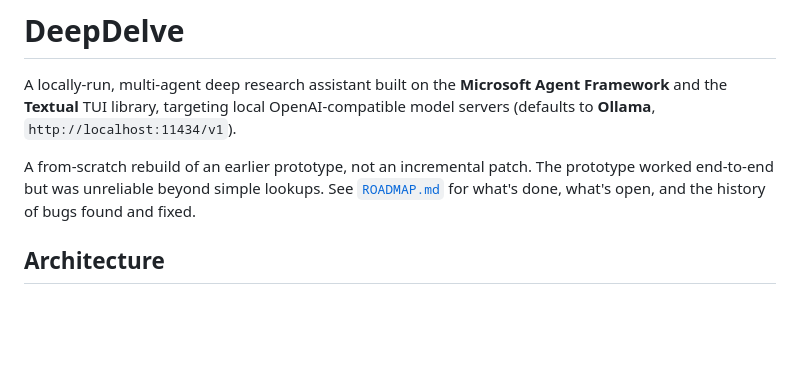
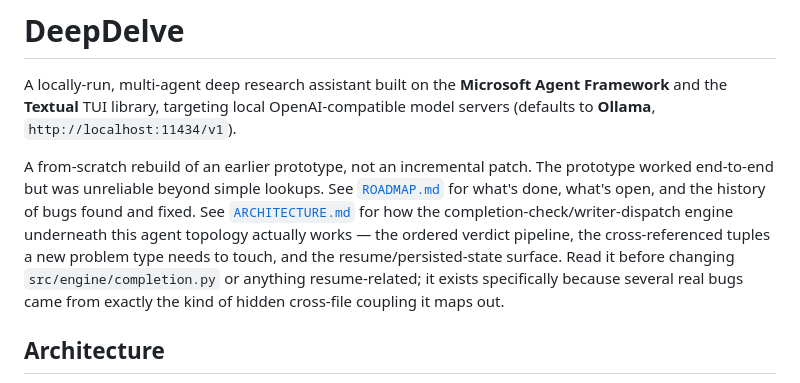
Before and after one commit to g0elles/deepdelve, a Markdown page: README.md, the part around the change. Drawn GitHub-style; blank space fills up the shorter version.

```diff
--- a/README.md
+++ b/README.md
@@ -2,7 +2,7 @@
 
 A locally-run, multi-agent deep research assistant built on the **Microsoft Agent Framework** and the **Textual** TUI library, targeting local OpenAI-compatible model servers (defaults to **Ollama**, `http://localhost:11434/v1`).
 
-A from-scratch rebuild of an earlier prototype, not an incremental patch. The prototype worked end-to-end but was unreliable beyond simple lookups. See [`ROADMAP.md`](ROADMAP.md) for what's done, what's open, and the history of bugs found and fixed.
+A from-scratch rebuild of an earlier prototype, not an incremental patch. The prototype worked end-to-end but was unreliable beyond simple lookups. See [`ROADMAP.md`](ROADMAP.md) for what's done, what's open, and the history of bugs found and fixed. See [`ARCHITECTURE.md`](ARCHITECTURE.md) for how the completion-check/writer-dispatch engine underneath this agent topology actually works — the ordered verdict pipeline, the cross-referenced tuples a new problem type needs to touch, and the resume/persisted-state surface. Read it before changing `src/engine/completion.py` or anything resume-related; it exists specifically because several real bugs came from exactly the kind of hidden cross-file coupling it maps out.
 
 ## Architecture
 
```
Also changed, not shown: ARCHITECTURE.md (added, +215 -0 lines).
